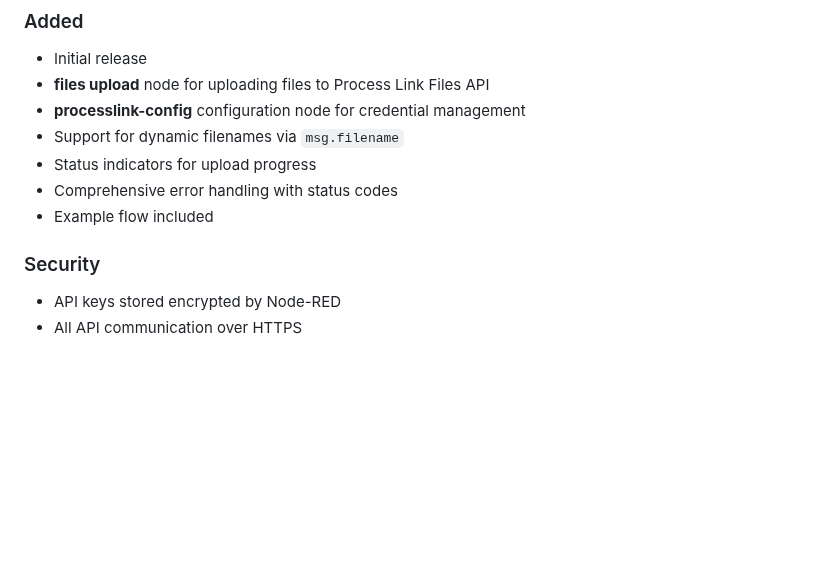
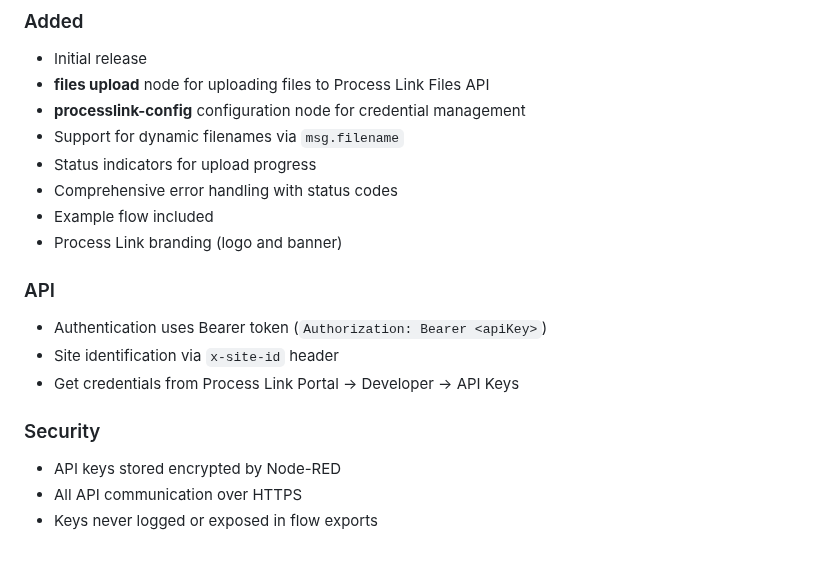
Before and after one commit to process-link/node-red-contrib-processlink, a Markdown page: CHANGELOG.md, the part around one of its changes. Rendered like a GitHub page; blank space fills up the shorter version.

```diff
--- a/CHANGELOG.md
+++ b/CHANGELOG.md
@@ -16,8 +16,16 @@ and this project adheres to [Semantic Versioning](https://semver.org/spec/v2.0.0
 - Status indicators for upload progress
 - Comprehensive error handling with status codes
 - Example flow included
+- Process Link branding (logo and banner)
+
+### API
+
+- Authentication uses Bearer token (`Authorization: Bearer <apiKey>`)
+- Site identification via `x-site-id` header
+- Get credentials from Process Link Portal → Developer → API Keys
 
 ### Security
 
 - API keys stored encrypted by Node-RED
 - All API communication over HTTPS
+- Keys never logged or exposed in flow exports
```
Also changed, not shown: other parts of CHANGELOG.md (+1 -1 lines), README.md (+9 -3 lines), processlink-logo.png (added), 4 other files.
